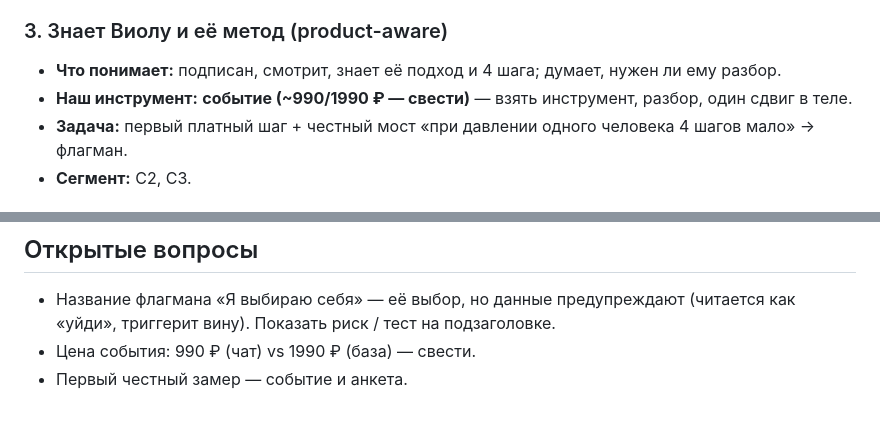
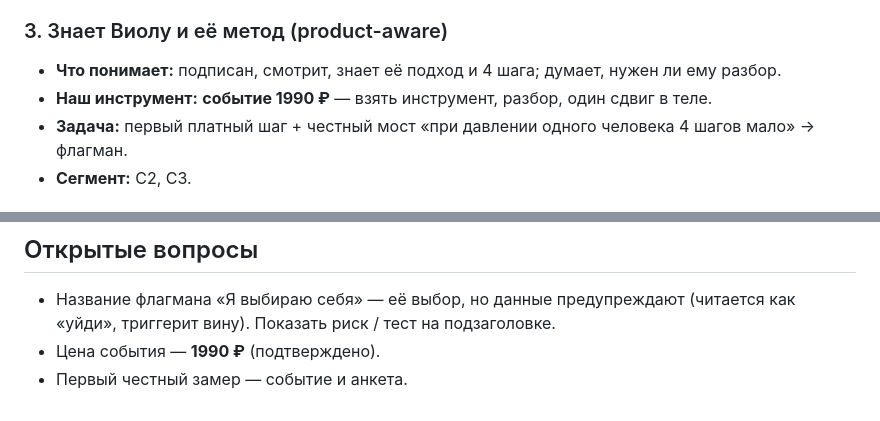
Before and after one commit to andzenho/violamaro, a Markdown page: analitika/ca-framework.md, 2 parts joined by grey strips. Drawn GitHub-style.

```diff
--- a/analitika/ca-framework.md
+++ b/analitika/ca-framework.md
@@ -31,7 +31,7 @@
 
 ### 3. Знает Виолу и её метод (product-aware)
 - **Что понимает:** подписан, смотрит, знает её подход и 4 шага; думает, нужен ли ему разбор.
-- **Наш инструмент:** **событие (~990/1990 ₽ — свести)** — взять инструмент, разбор, один сдвиг в теле.
+- **Наш инструмент:** **событие 1990 ₽** — взять инструмент, разбор, один сдвиг в теле.
 - **Задача:** первый платный шаг + честный мост «при давлении одного человека 4 шагов мало» → флагман.
 - **Сегмент:** С2, С3.
 
@@ -93,5 +93,5 @@
 
 ## Открытые вопросы
 - Название флагмана «Я выбираю себя» — её выбор, но данные предупреждают (читается как «уйди», триггерит вину). Показать риск / тест на подзаголовке.
-- Цена события: 990 ₽ (чат) vs 1990 ₽ (база) — свести.
+- Цена события — **1990 ₽** (подтверждено).
 - Первый честный замер — событие и анкета.
```
Also changed, not shown: produkt/fakty-viola.md (+1 -1 lines), produkt/voronka.md (+2 -2 lines).
